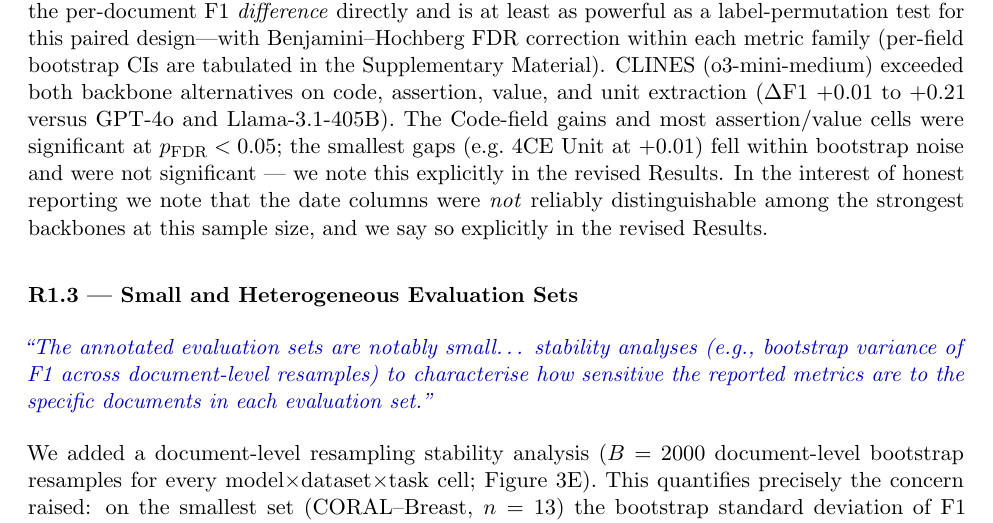
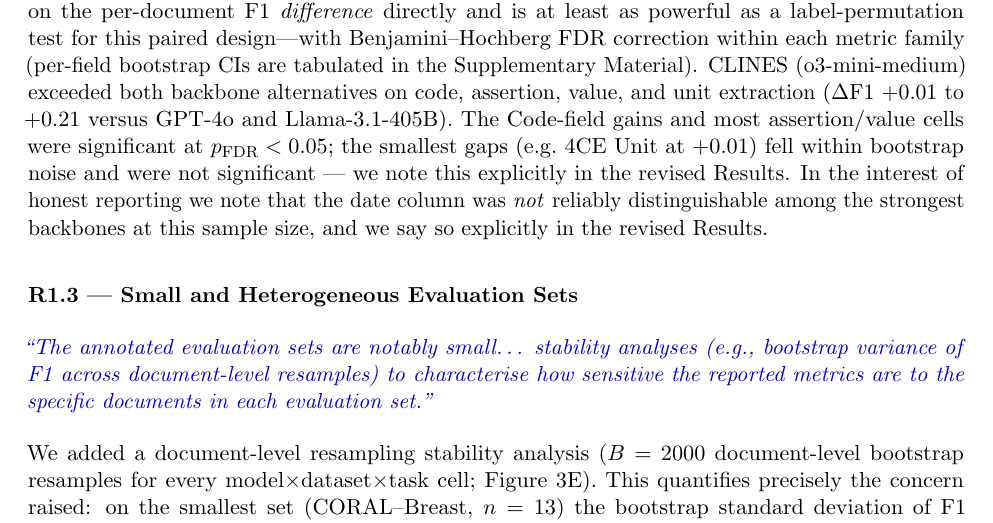
Before and after one commit to z-x-yang/clines-private, a LaTeX document (papers/BMJ_AI_Submission/Major Revision/response/Response_to_Reviewers.tex): part of page 3 of 18, cut so that both start at the same text. Compiled offline with pdfLaTeX.

Commit message:
paper(r2): singularize date-column refs + clarify Fig 3 metric link (codex review)
Post-change cross-document review (Codex) found two residual references to the
old two-column begin/end date layout of Supplementary Table S4, which is now a
single joint-correctness "Date" column:

- Response_to_Reviewers.tex R1.2: "date columns were not reliably
  distinguishable" -> "date column was ..." (matches extended_results.tex and
  the single-column table).
- detailed_metrics.tex intro: replace the vague "matching the main-text
  performance figure" with an explicit pointer to Figure 3's start-end
  joint-correctness metric, so it reads cleanly alongside "expands Figure 4A"
  (which is correct: Fig 4A is the per-backbone code-F1 panel that Table S4
  expands to all fields).

Co-Authored-By: Claude Opus 4.7 <noreply@anthropic.com>

```diff
--- a/papers/BMJ_AI_Submission/Major Revision/response/Response_to_Reviewers.tex
+++ b/papers/BMJ_AI_Submission/Major Revision/response/Response_to_Reviewers.tex
@@ -78,7 +78,7 @@ All changes in the revised manuscript are marked in \textcolor{blue}{blue}. Cros
 
 \subsubsection*{R1.2 --- Confidence Intervals and Statistical Testing on Core Results}
 \reviewer{``The main results (Figure 3A-D) report point-estimate F1 scores without confidence intervals or formal statistical comparisons\dots\ Bootstrap confidence intervals and/or permutation tests should be provided for all primary comparisons.''}
-\response{We now report \textbf{percentile bootstrap 95\% confidence intervals} ($B=2000$ document-level resamples) for every primary F1 comparison. To keep the main-text Figure~3A--D legible we report the per-corpus point F1 there as in the original submission, and tabulate the full per-field point estimates with 95\% bootstrap CIs in Supplementary Materials (``Detailed Performance Metrics with Bootstrap Confidence Intervals''); Figure~3E additionally renders the length-quantile CLINES-vs-baseline comparison with 95\% shaded bootstrap ribbons. For example, the reference CLINES (o3-mini-medium) code-level F1 was 0.874 [95\% CI 0.849--0.896] on 4CE, 0.848 [0.834--0.865] on CORAL--Pancreas, and 0.814 [0.787--0.838] on CORAL--Breast. Pairwise significance was assessed with a \textbf{paired bootstrap} on the shared document resamples---which yields a confidence interval on the per-document F1 \emph{difference} directly and is at least as powerful as a label-permutation test for this paired design---with Benjamini--Hochberg FDR correction within each metric family (per-field bootstrap CIs are tabulated in the Supplementary Material). CLINES (o3-mini-medium) exceeded both backbone alternatives on code, assertion, value, and unit extraction ($\Delta$F1 $+0.01$ to $+0.21$ versus GPT-4o and Llama-3.1-405B). The Code-field gains and most assertion/value cells were significant at $p_{\mathrm{FDR}} < 0.05$; the smallest gaps (e.g.\ 4CE Unit at $+0.01$) fell within bootstrap noise and were not significant — we note this explicitly in the revised Results. In the interest of honest reporting we note that the date columns were \emph{not} reliably distinguishable among the strongest backbones at this sample size, and we say so explicitly in the revised Results.}
+\response{We now report \textbf{percentile bootstrap 95\% confidence intervals} ($B=2000$ document-level resamples) for every primary F1 comparison. To keep the main-text Figure~3A--D legible we report the per-corpus point F1 there as in the original submission, and tabulate the full per-field point estimates with 95\% bootstrap CIs in Supplementary Materials (``Detailed Performance Metrics with Bootstrap Confidence Intervals''); Figure~3E additionally renders the length-quantile CLINES-vs-baseline comparison with 95\% shaded bootstrap ribbons. For example, the reference CLINES (o3-mini-medium) code-level F1 was 0.874 [95\% CI 0.849--0.896] on 4CE, 0.848 [0.834--0.865] on CORAL--Pancreas, and 0.814 [0.787--0.838] on CORAL--Breast. Pairwise significance was assessed with a \textbf{paired bootstrap} on the shared document resamples---which yields a confidence interval on the per-document F1 \emph{difference} directly and is at least as powerful as a label-permutation test for this paired design---with Benjamini--Hochberg FDR correction within each metric family (per-field bootstrap CIs are tabulated in the Supplementary Material). CLINES (o3-mini-medium) exceeded both backbone alternatives on code, assertion, value, and unit extraction ($\Delta$F1 $+0.01$ to $+0.21$ versus GPT-4o and Llama-3.1-405B). The Code-field gains and most assertion/value cells were significant at $p_{\mathrm{FDR}} < 0.05$; the smallest gaps (e.g.\ 4CE Unit at $+0.01$) fell within bootstrap noise and were not significant — we note this explicitly in the revised Results. In the interest of honest reporting we note that the date column was \emph{not} reliably distinguishable among the strongest backbones at this sample size, and we say so explicitly in the revised Results.}
 
 \subsubsection*{R1.3 --- Small and Heterogeneous Evaluation Sets}
 \reviewer{``The annotated evaluation sets are notably small\dots\ stability analyses (e.g., bootstrap variance of F1 across document-level resamples) to characterise how sensitive the reported metrics are to the specific documents in each evaluation set.''}
```
Also changed, not shown: papers/BMJ_AI_Submission/Submission/CLINES latex bmj/supplement_sections/detailed_metrics.tex (+1 -1 lines).
